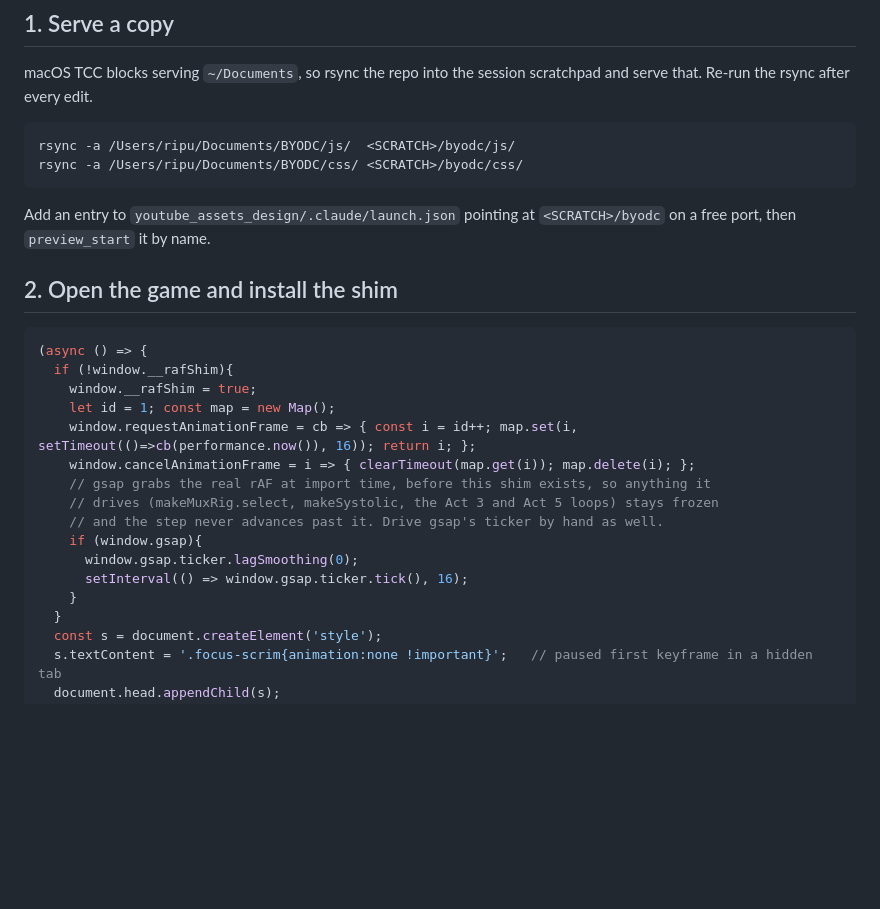
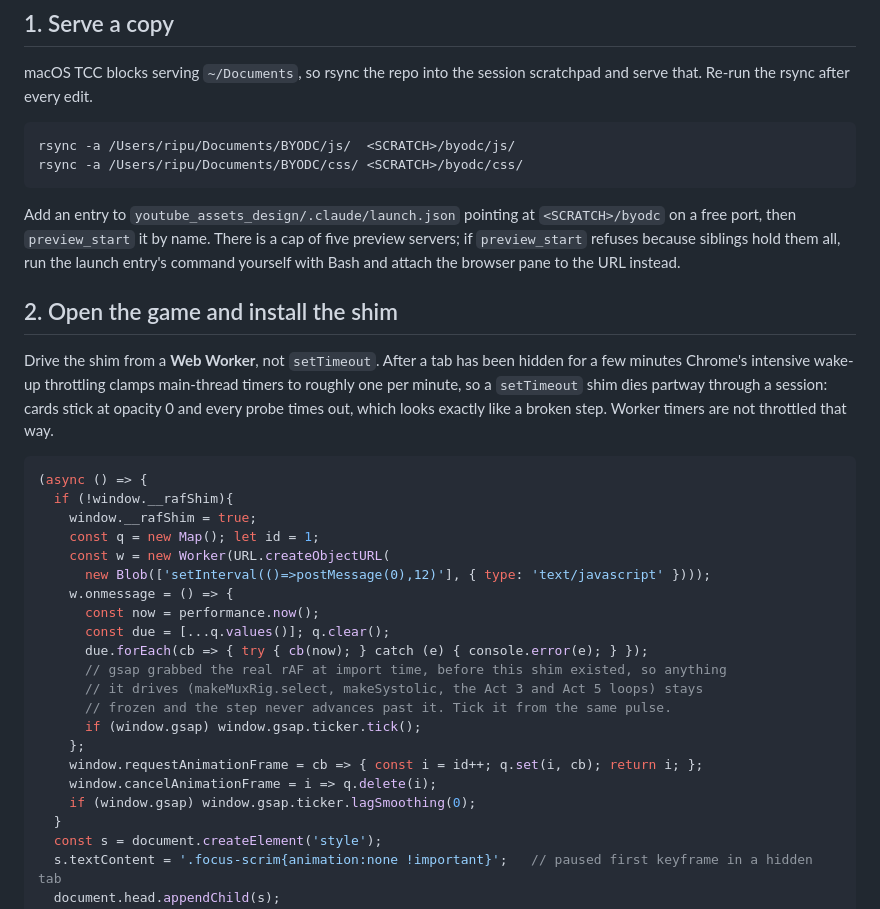
Before and after one commit to ripudamn4298/BYODC, a Markdown page: VERIFY_HARNESS.md, the part around the change. GitHub-like rendering; blank space fills up the shorter version.

Commit message:
Harness: drive the rAF shim from a Web Worker, not setTimeout
After a tab has been hidden a few minutes Chrome's intensive wake-up
throttling clamps main-thread timers to about one per minute, so the
setTimeout shim dies mid-session: cards stick at opacity 0 and every probe
times out, which reads as a broken step rather than a dead harness. Worker
timers escape that, and the same pulse now ticks gsap. Also notes the
five-server preview cap and the dead .beam-* CSS that goes with makeRoofline.

Co-Authored-By: Claude Fable 5 <noreply@anthropic.com>

````diff
--- a/VERIFY_HARNESS.md
+++ b/VERIFY_HARNESS.md
@@ -16,24 +16,37 @@ rsync -a /Users/ripu/Documents/BYODC/css/ <SCRATCH>/byodc/css/
 ```
 
 Add an entry to `youtube_assets_design/.claude/launch.json` pointing at `<SCRATCH>/byodc`
-on a free port, then `preview_start` it by name.
+on a free port, then `preview_start` it by name. There is a cap of five preview servers; if
+`preview_start` refuses because siblings hold them all, run the launch entry's command
+yourself with Bash and attach the browser pane to the URL instead.
 
 ## 2. Open the game and install the shim
+
+Drive the shim from a **Web Worker**, not `setTimeout`. After a tab has been hidden for a
+few minutes Chrome's intensive wake-up throttling clamps main-thread timers to roughly one
+per minute, so a `setTimeout` shim dies partway through a session: cards stick at opacity 0
+and every probe times out, which looks exactly like a broken step. Worker timers are not
+throttled that way.
 
 ```js
 (async () => {
   if (!window.__rafShim){
     window.__rafShim = true;
-    let id = 1; const map = new Map();
-    window.requestAnimationFrame = cb => { const i = id++; map.set(i, setTimeout(()=>cb(performance.now()), 16)); return i; };
-    window.cancelAnimationFrame = i => { clearTimeout(map.get(i)); map.delete(i); };
-    // gsap grabs the real rAF at import time, before this shim exists, so anything it
-    // drives (makeMuxRig.select, makeSystolic, the Act 3 and Act 5 loops) stays frozen
-    // and the step never advances past it. Drive gsap's ticker by hand as well.
-    if (window.gsap){
-      window.gsap.ticker.lagSmoothing(0);
-      setInterval(() => window.gsap.ticker.tick(), 16);
-    }
+    const q = new Map(); let id = 1;
+    const w = new Worker(URL.createObjectURL(
+      new Blob(['setInterval(()=>postMessage(0),12)'], { type: 'text/javascript' })));
+    w.onmessage = () => {
+      const now = performance.now();
+      const due = [...q.values()]; q.clear();
+      due.forEach(cb => { try { cb(now); } catch (e) { console.error(e); } });
+      // gsap grabbed the real rAF at import time, before this shim existed, so anything
+      // it drives (makeMuxRig.select, makeSystolic, the Act 3 and Act 5 loops) stays
+      // frozen and the step never advances past it. Tick it from the same pulse.
+      if (window.gsap) window.gsap.ticker.tick();
+    };
+    window.requestAnimationFrame = cb => { const i = id++; q.set(i, cb); return i; };
+    window.cancelAnimationFrame = i => q.delete(i);
+    if (window.gsap) window.gsap.ticker.lagSmoothing(0);
   }
   const s = document.createElement('style');
   s.textContent = '.focus-scrim{animation:none !important}';   // paused first keyframe in a hidden tab
````
Also changed, not shown: DESIGN_MAKEOVER.md (+3 -1 lines).
